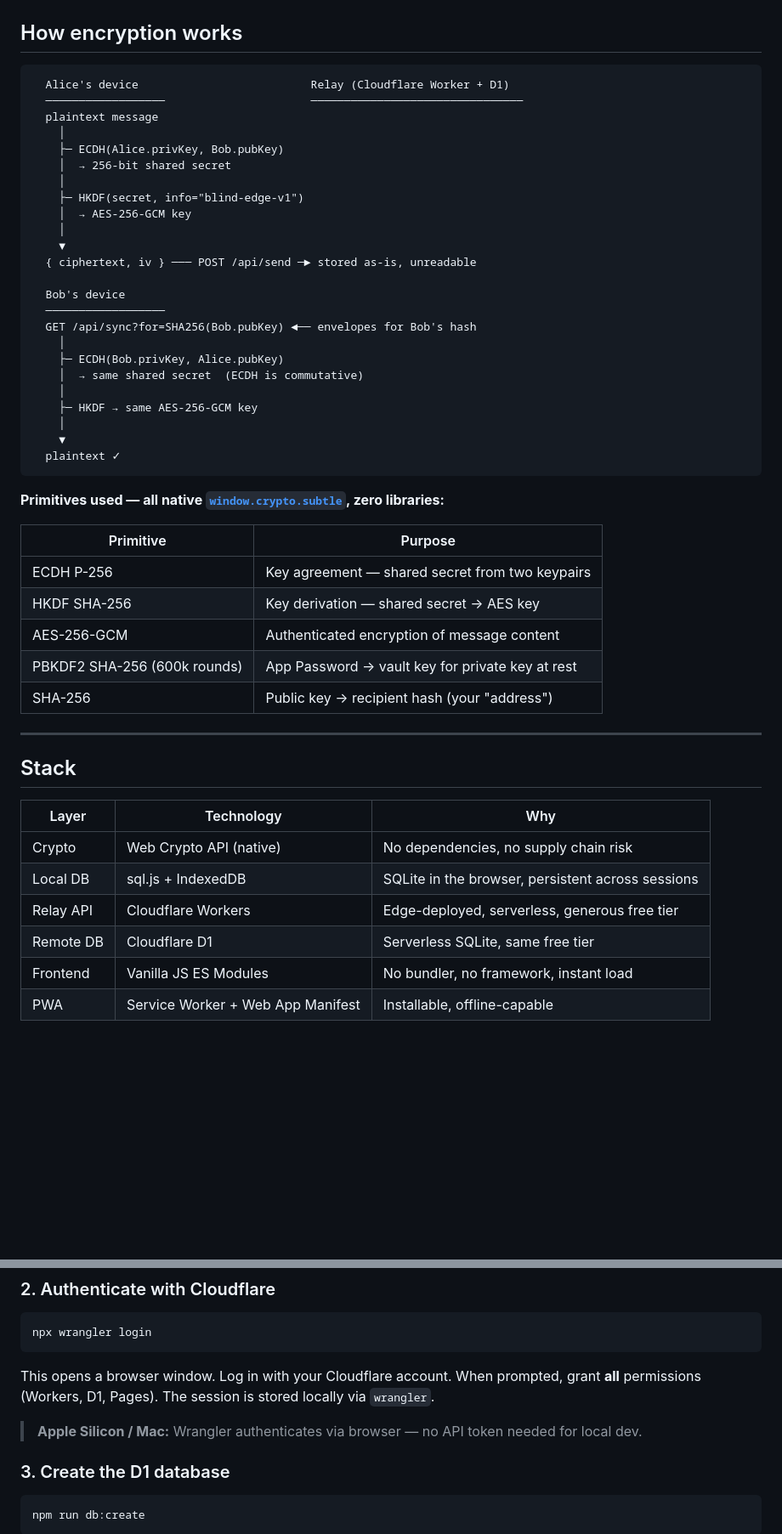
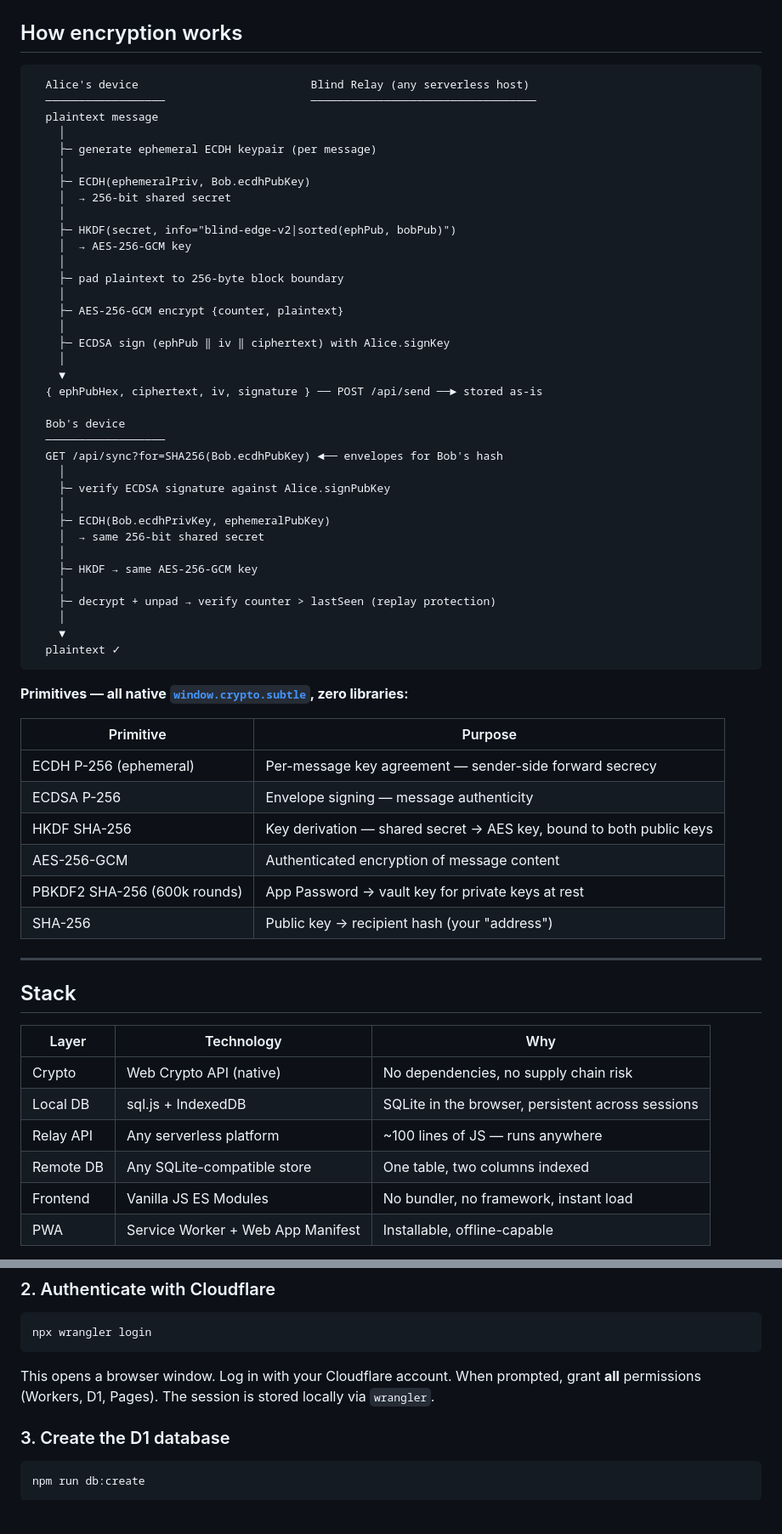
Before and after one commit to previousdolphin/blind-edge, a Markdown page: README.md, 2 parts joined by grey strips. Shown at 85% size. Rendered like a GitHub page; blank space fills up the shorter version.

````diff
--- a/README.md
+++ b/README.md
@@ -30,40 +30,53 @@ The server is a **blind relay**. It accepts ciphertext addressed to a key hash a
 ## How encryption works
 
 ```
-  Alice's device                          Relay (Cloudflare Worker + D1)
-  ──────────────────                      ────────────────────────────────
+  Alice's device                          Blind Relay (any serverless host)
+  ──────────────────                      ──────────────────────────────────
   plaintext message
     │
-    ├─ ECDH(Alice.privKey, Bob.pubKey)
+    ├─ generate ephemeral ECDH keypair (per message)
+    │
+    ├─ ECDH(ephemeralPriv, Bob.ecdhPubKey)
     │  → 256-bit shared secret
     │
-    ├─ HKDF(secret, info="blind-edge-v1")
+    ├─ HKDF(secret, info="blind-edge-v2|sorted(ephPub, bobPub)")
     │  → AES-256-GCM key
     │
+    ├─ pad plaintext to 256-byte block boundary
+    │
+    ├─ AES-256-GCM encrypt {counter, plaintext}
+    │
+    ├─ ECDSA sign (ephPub ‖ iv ‖ ciphertext) with Alice.signKey
+    │
     ▼
-  { ciphertext, iv } ─── POST /api/send ─► stored as-is, unreadable
+  { ephPubHex, ciphertext, iv, signature } ── POST /api/send ──► stored as-is
 
   Bob's device
   ──────────────────
-  GET /api/sync?for=SHA256(Bob.pubKey) ◄── envelopes for Bob's hash
+  GET /api/sync?for=SHA256(Bob.ecdhPubKey) ◄── envelopes for Bob's hash
     │
-    ├─ ECDH(Bob.privKey, Alice.pubKey)
-    │  → same shared secret  (ECDH is commutative)
+    ├─ verify ECDSA signature against Alice.signPubKey
+    │
+    ├─ ECDH(Bob.ecdhPrivKey, ephemeralPubKey)
+    │  → same 256-bit shared secret
     │
     ├─ HKDF → same AES-256-GCM key
+    │
+    ├─ decrypt + unpad → verify counter > lastSeen (replay protection)
     │
     ▼
   plaintext ✓
 ```
 
-**Primitives used — all native [`window.crypto.subtle`](https://developer.mozilla.org/en-US/docs/Web/API/SubtleCrypto), zero libraries:**
+**Primitives — all native [`window.crypto.subtle`](https://developer.mozilla.org/en-US/docs/Web/API/SubtleCrypto), zero libraries:**
 
 | Primitive | Purpose |
 |---|---|
-| ECDH P-256 | Key agreement — shared secret from two keypairs |
-| HKDF SHA-256 | Key derivation — shared secret → AES key |
+| ECDH P-256 (ephemeral) | Per-message key agreement — sender-side forward secrecy |
+| ECDSA P-256 | Envelope signing — message authenticity |
+| HKDF SHA-256 | Key derivation — shared secret → AES key, bound to both public keys |
 | AES-256-GCM | Authenticated encryption of message content |
-| PBKDF2 SHA-256 (600k rounds) | App Password → vault key for private key at rest |
+| PBKDF2 SHA-256 (600k rounds) | App Password → vault key for private keys at rest |
 | SHA-256 | Public key → recipient hash (your "address") |
 
 ---
@@ -74,8 +87,8 @@ The server is a **blind relay**. It accepts ciphertext addressed to a key hash a
 |---|---|---|
 | Crypto | Web Crypto API (native) | No dependencies, no supply chain risk |
 | Local DB | sql.js + IndexedDB | SQLite in the browser, persistent across sessions |
-| Relay API | Cloudflare Workers | Edge-deployed, serverless, generous free tier |
-| Remote DB | Cloudflare D1 | Serverless SQLite, same free tier |
+| Relay API | Any serverless platform | ~100 lines of JS — runs anywhere |
+| Remote DB | Any SQLite-compatible store | One table, two columns indexed |
 | Frontend | Vanilla JS ES Modules | No bundler, no framework, instant load |
 | PWA | Service Worker + Web App Manifest | Installable, offline-capable |
 
@@ -122,8 +165,6 @@ npx wrangler login
 
 This opens a browser window. Log in with your Cloudflare account. When prompted, grant **all** permissions (Workers, D1, Pages). The session is stored locally via `wrangler`.
 
-> **Apple Silicon / Mac:** Wrangler authenticates via browser — no API token needed for local dev.
-
 ### 3. Create the D1 database
 
 ```bash
````
Also changed, not shown: other parts of README.md (+104 -67 lines).
